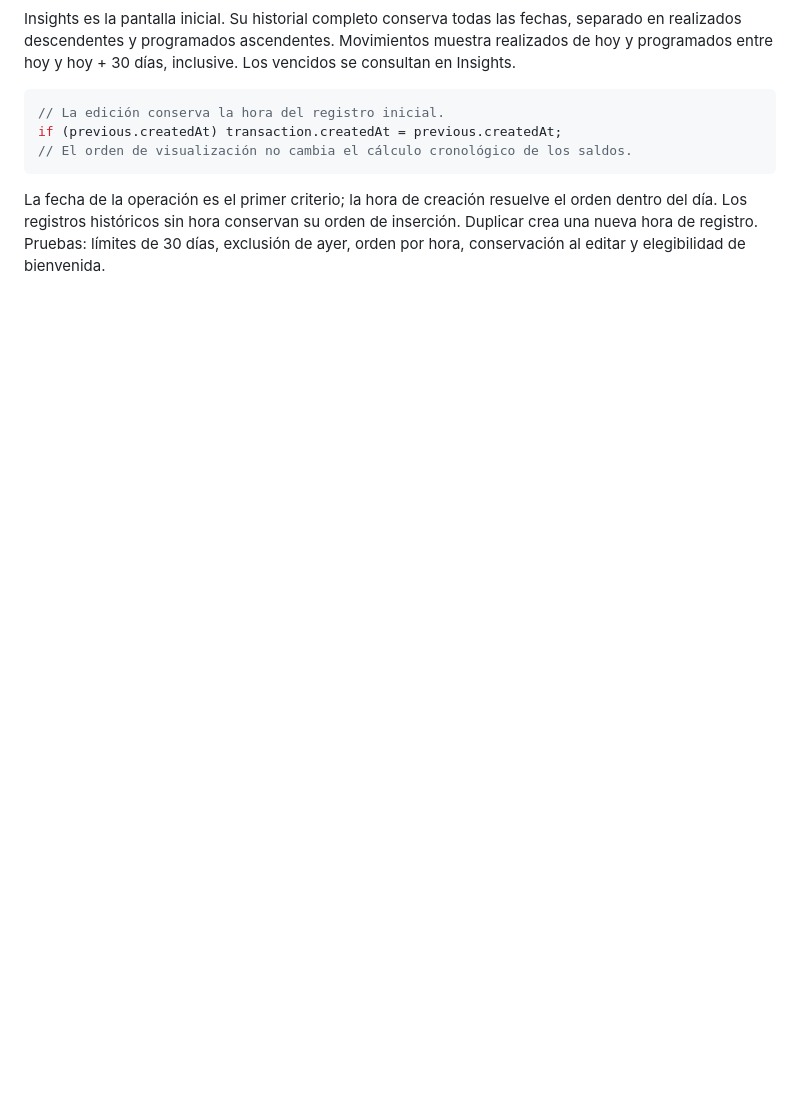
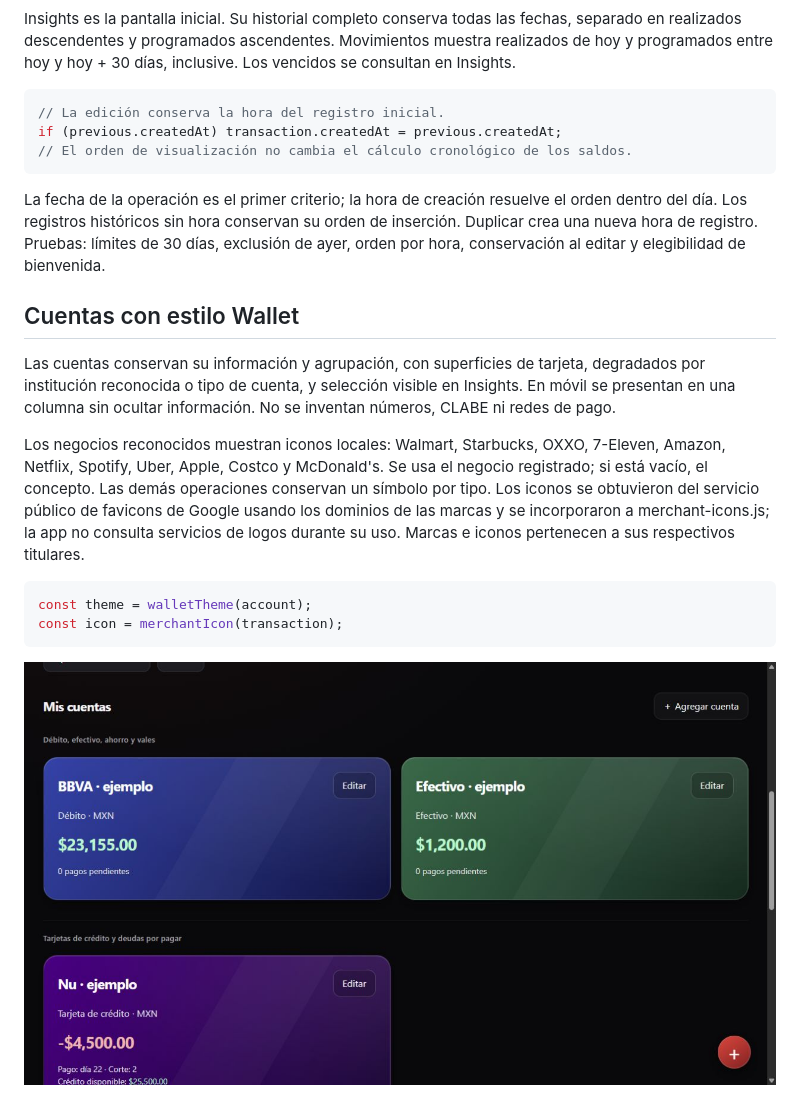
Before and after one commit to AndresLG99/personal_finance_app, a Markdown page: PROYECTO.md, the part around the change. Rendered like a GitHub page; pictures changed too: wallet-cuentas.png (added); blank space fills up the shorter version.

Commit message:
Style accounts as Wallet cards and add local merchant logos

````diff
--- a/PROYECTO.md
+++ b/PROYECTO.md
@@ -323,3 +323,16 @@ if (previous.createdAt) transaction.createdAt = previous.createdAt;
 ```
 
 La fecha de la operación es el primer criterio; la hora de creación resuelve el orden dentro del día. Los registros históricos sin hora conservan su orden de inserción. Duplicar crea una nueva hora de registro. Pruebas: límites de 30 días, exclusión de ayer, orden por hora, conservación al editar y elegibilidad de bienvenida.
+
+
+## Cuentas con estilo Wallet
+Las cuentas conservan su información y agrupación, con superficies de tarjeta, degradados por institución reconocida o tipo de cuenta, y selección visible en Insights. En móvil se presentan en una columna sin ocultar información. No se inventan números, CLABE ni redes de pago.
+
+Los negocios reconocidos muestran iconos locales: Walmart, Starbucks, OXXO, 7-Eleven, Amazon, Netflix, Spotify, Uber, Apple, Costco y McDonald's. Se usa el negocio registrado; si está vacío, el concepto. Las demás operaciones conservan un símbolo por tipo. Los iconos se obtuvieron del servicio público de favicons de Google usando los dominios de las marcas y se incorporaron a merchant-icons.js; la app no consulta servicios de logos durante su uso. Marcas e iconos pertenecen a sus respectivos titulares.
+
+```js
+const theme = walletTheme(account);
+const icon = merchantIcon(transaction);
+```
+
+![Cuentas Wallet con datos de ejemplo](wallet-cuentas.png)
````
Also changed, not shown: 6 other files.
